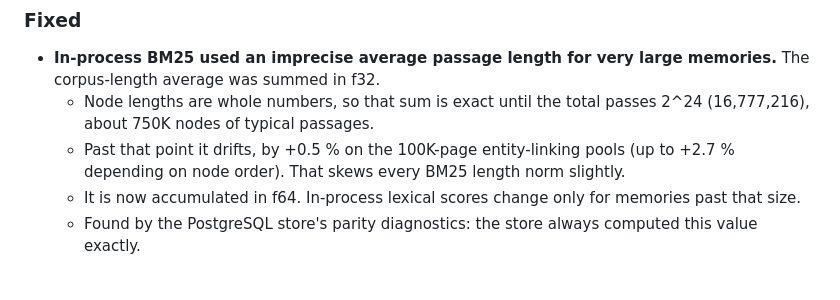
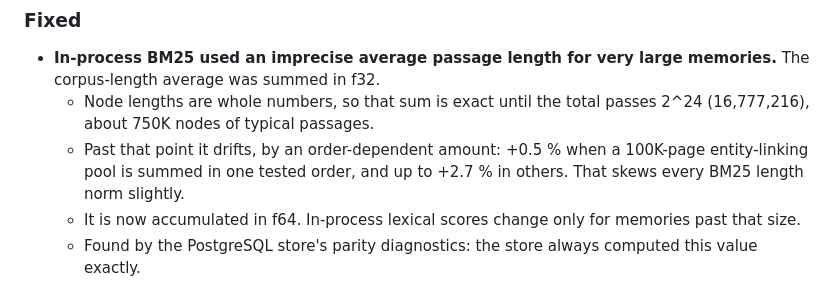
Before and after one commit to mahabodi/mahabodi, a Markdown page: CHANGELOG.md, the part around the change. Drawn GitHub-style.

```diff
--- a/CHANGELOG.md
+++ b/CHANGELOG.md
@@ -34,8 +34,8 @@
   was summed in f32.
   - Node lengths are whole numbers, so that sum is exact until the total passes 2^24 (16,777,216), about 750K nodes
     of typical passages.
-  - Past that point it drifts, by +0.5 % on the 100K-page entity-linking pools (up to +2.7 % depending on node
-    order). That skews every BM25 length norm slightly.
+  - Past that point it drifts, by an order-dependent amount: +0.5 % when a 100K-page entity-linking pool is summed
+    in one tested order, and up to +2.7 % in others. That skews every BM25 length norm slightly.
   - It is now accumulated in f64. In-process lexical scores change only for memories past that size.
   - Found by the PostgreSQL store's parity diagnostics: the store always computed this value exactly.
 
```
Also changed, not shown: BENCHMARKS.md (+3 -1 lines).
